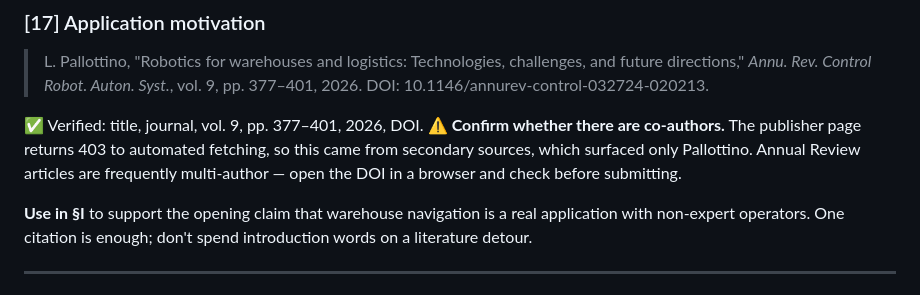
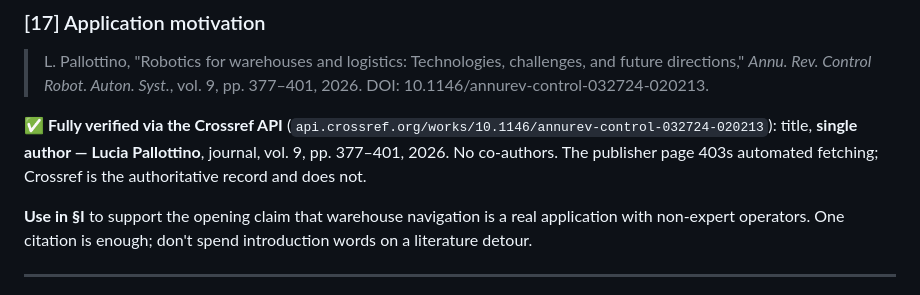
Before and after one commit to Twillur/PDE4445-LLM-Nav2-Planner, a Markdown page: docs/references.md, the part around the change. Drawn GitHub-style.

Commit message:
Confirm reference [17] via Crossref: Pallottino, single author
The publisher page 403s automated fetching; Crossref is authoritative.
Every citation [1]-[17] is now verified against a primary source.

```diff
--- a/docs/references.md
+++ b/docs/references.md
@@ -143,11 +143,10 @@ Worth a sentence in §VI.
 > challenges, and future directions," *Annu. Rev. Control Robot. Auton. Syst.*,
 > vol. 9, pp. 377–401, 2026. DOI: 10.1146/annurev-control-032724-020213.
 
-✅ Verified: title, journal, vol. 9, pp. 377–401, 2026, DOI.
-⚠️ **Confirm whether there are co-authors.** The publisher page returns 403 to
-automated fetching, so this came from secondary sources, which surfaced only
-Pallottino. Annual Review articles are frequently multi-author — open the DOI in
-a browser and check before submitting.
+✅ **Fully verified via the Crossref API** (`api.crossref.org/works/10.1146/annurev-control-032724-020213`):
+title, **single author — Lucia Pallottino**, journal, vol. 9, pp. 377–401, 2026.
+No co-authors. The publisher page 403s automated fetching; Crossref is the
+authoritative record and does not.
 
 **Use in §I** to support the opening claim that warehouse navigation is a real
 application with non-expert operators. One citation is enough; don't spend
```
